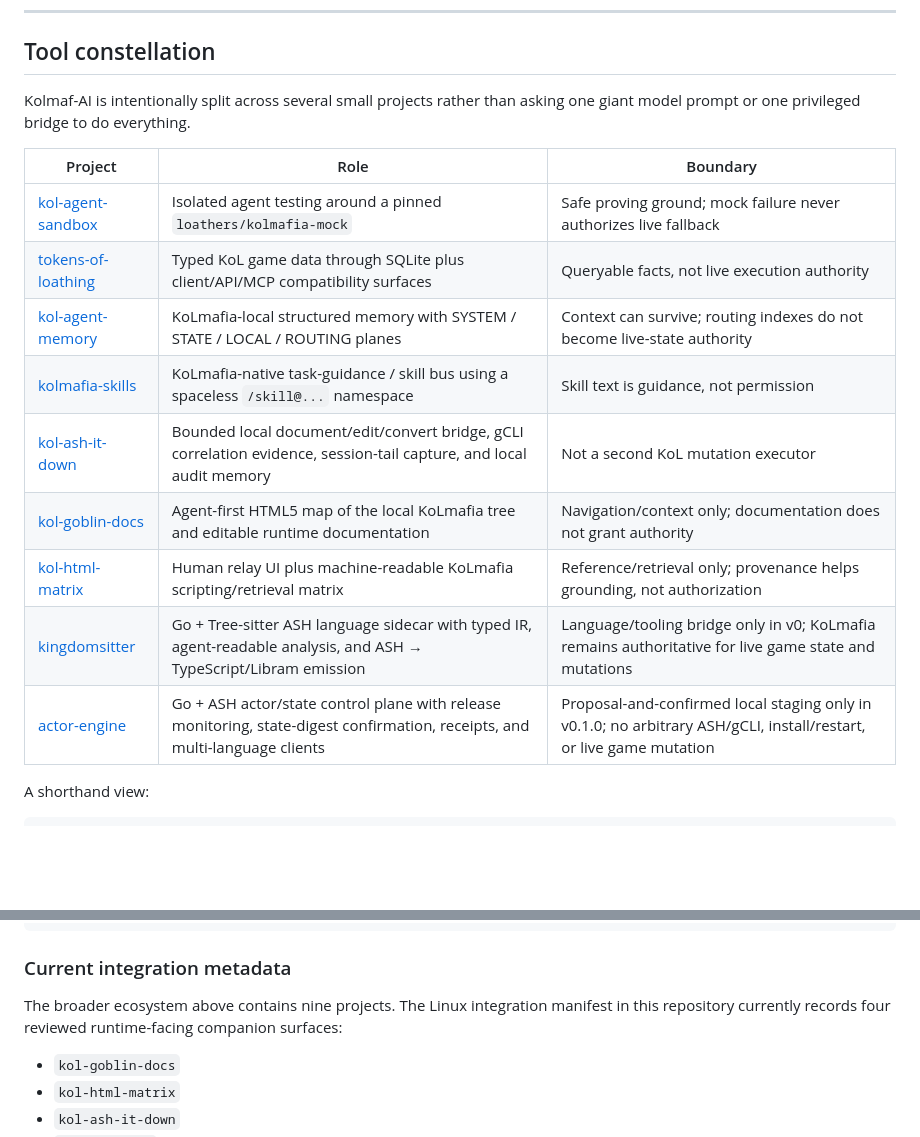
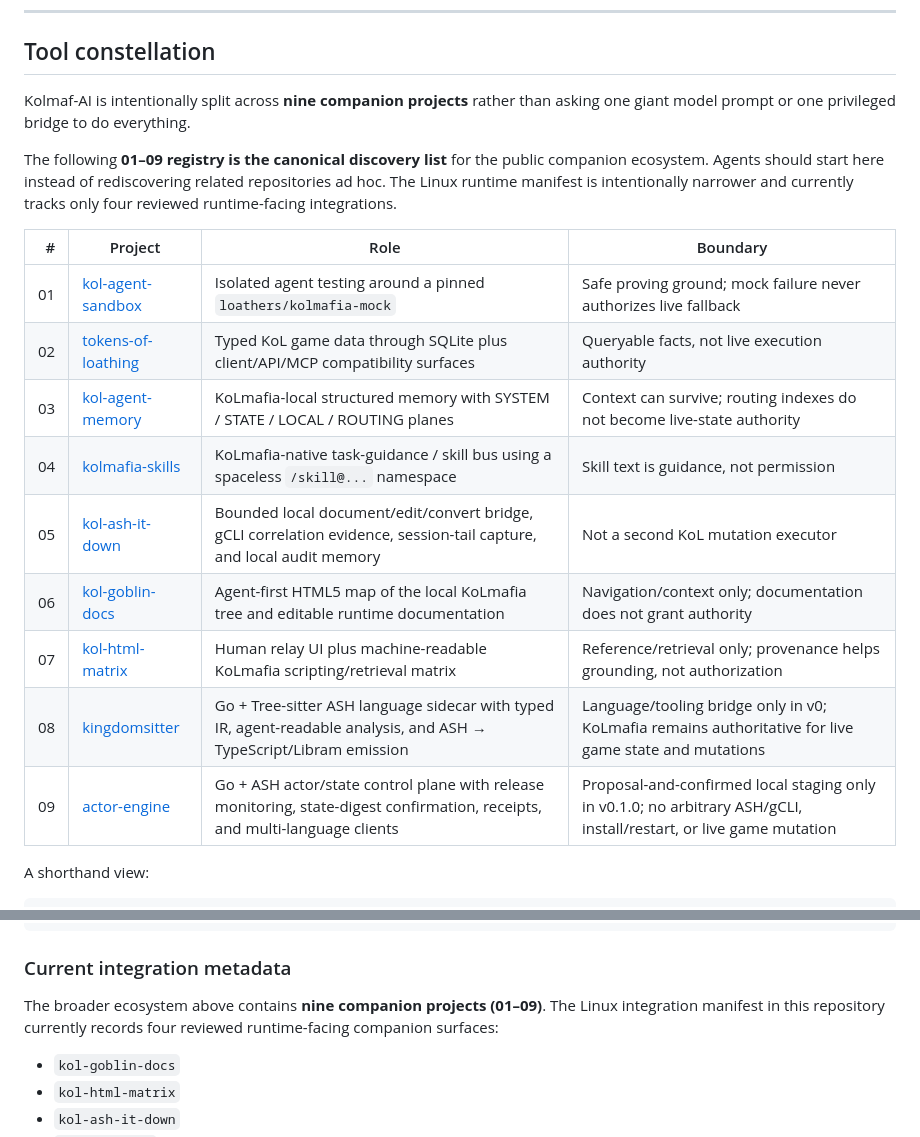
Before and after one commit to donCannoli-burns/kolmaf-ai-desktop, a Markdown page: README.md, 2 parts joined by grey strips. GitHub-like rendering; blank space fills up the shorter version.

Commit message:
docs: make nine-project companion registry canonical

```diff
--- a/README.md
+++ b/README.md
@@ -126,19 +126,21 @@ Before testing mutating features:
 
 ## Tool constellation
 
-Kolmaf-AI is intentionally split across several small projects rather than asking one giant model prompt or one privileged bridge to do everything.
+Kolmaf-AI is intentionally split across **nine companion projects** rather than asking one giant model prompt or one privileged bridge to do everything.
 
-| Project | Role | Boundary |
-|---|---|---|
-| [kol-agent-sandbox](https://github.com/donCannoli-burns/kol-agent-sandbox) | Isolated agent testing around a pinned `loathers/kolmafia-mock` | Safe proving ground; mock failure never authorizes live fallback |
-| [tokens-of-loathing](https://github.com/donCannoli-burns/tokens-of-loathing) | Typed KoL game data through SQLite plus client/API/MCP compatibility surfaces | Queryable facts, not live execution authority |
-| [kol-agent-memory](https://github.com/donCannoli-burns/kol-agent-memory) | KoLmafia-local structured memory with SYSTEM / STATE / LOCAL / ROUTING planes | Context can survive; routing indexes do not become live-state authority |
-| [kolmafia-skills](https://github.com/donCannoli-burns/kolmafia-skills) | KoLmafia-native task-guidance / skill bus using a spaceless `/skill@...` namespace | Skill text is guidance, not permission |
-| [kol-ash-it-down](https://github.com/donCannoli-burns/kol-ash-it-down) | Bounded local document/edit/convert bridge, gCLI correlation evidence, session-tail capture, and local audit memory | Not a second KoL mutation executor |
-| [kol-goblin-docs](https://github.com/donCannoli-burns/kol-goblin-docs) | Agent-first HTML5 map of the local KoLmafia tree and editable runtime documentation | Navigation/context only; documentation does not grant authority |
-| [kol-html-matrix](https://github.com/donCannoli-burns/kol-html-matrix) | Human relay UI plus machine-readable KoLmafia scripting/retrieval matrix | Reference/retrieval only; provenance helps grounding, not authorization |
-| [kingdomsitter](https://github.com/donCannoli-burns/kingdomsitter) | Go + Tree-sitter ASH language sidecar with typed IR, agent-readable analysis, and ASH → TypeScript/Libram emission | Language/tooling bridge only in v0; KoLmafia remains authoritative for live game state and mutations |
-| [actor-engine](https://github.com/donCannoli-burns/actor-engine) | Go + ASH actor/state control plane with release monitoring, state-digest confirmation, receipts, and multi-language clients | Proposal-and-confirmed local staging only in v0.1.0; no arbitrary ASH/gCLI, install/restart, or live game mutation |
+The following **01–09 registry is the canonical discovery list** for the public companion ecosystem. Agents should start here instead of rediscovering related repositories ad hoc. The Linux runtime manifest is intentionally narrower and currently tracks only four reviewed runtime-facing integrations.
+
+| # | Project | Role | Boundary |
+|---:|---|---|---|
+| 01 | [kol-agent-sandbox](https://github.com/donCannoli-burns/kol-agent-sandbox) | Isolated agent testing around a pinned `loathers/kolmafia-mock` | Safe proving ground; mock failure never authorizes live fallback |
+| 02 | [tokens-of-loathing](https://github.com/donCannoli-burns/tokens-of-loathing) | Typed KoL game data through SQLite plus client/API/MCP compatibility surfaces | Queryable facts, not live execution authority |
+| 03 | [kol-agent-memory](https://github.com/donCannoli-burns/kol-agent-memory) | KoLmafia-local structured memory with SYSTEM / STATE / LOCAL / ROUTING planes | Context can survive; routing indexes do not become live-state authority |
+| 04 | [kolmafia-skills](https://github.com/donCannoli-burns/kolmafia-skills) | KoLmafia-native task-guidance / skill bus using a spaceless `/skill@...` namespace | Skill text is guidance, not permission |
+| 05 | [kol-ash-it-down](https://github.com/donCannoli-burns/kol-ash-it-down) | Bounded local document/edit/convert bridge, gCLI correlation evidence, session-tail capture, and local audit memory | Not a second KoL mutation executor |
+| 06 | [kol-goblin-docs](https://github.com/donCannoli-burns/kol-goblin-docs) | Agent-first HTML5 map of the local KoLmafia tree and editable runtime documentation | Navigation/context only; documentation does not grant authority |
+| 07 | [kol-html-matrix](https://github.com/donCannoli-burns/kol-html-matrix) | Human relay UI plus machine-readable KoLmafia scripting/retrieval matrix | Reference/retrieval only; provenance helps grounding, not authorization |
+| 08 | [kingdomsitter](https://github.com/donCannoli-burns/kingdomsitter) | Go + Tree-sitter ASH language sidecar with typed IR, agent-readable analysis, and ASH → TypeScript/Libram emission | Language/tooling bridge only in v0; KoLmafia remains authoritative for live game state and mutations |
+| 09 | [actor-engine](https://github.com/donCannoli-burns/actor-engine) | Go + ASH actor/state control plane with release monitoring, state-digest confirmation, receipts, and multi-language clients | Proposal-and-confirmed local staging only in v0.1.0; no arbitrary ASH/gCLI, install/restart, or live game mutation |
 
 A shorthand view:
 
@@ -158,7 +160,7 @@ KoLmafia  → runtime truth
 
 ### Current integration metadata
 
-The broader ecosystem above contains nine projects. The Linux integration manifest in this repository currently records four reviewed runtime-facing companion surfaces:
+The broader ecosystem above contains **nine companion projects (01–09)**. The Linux integration manifest in this repository currently records four reviewed runtime-facing companion surfaces:
 
 - `kol-goblin-docs`
 - `kol-html-matrix`
```
